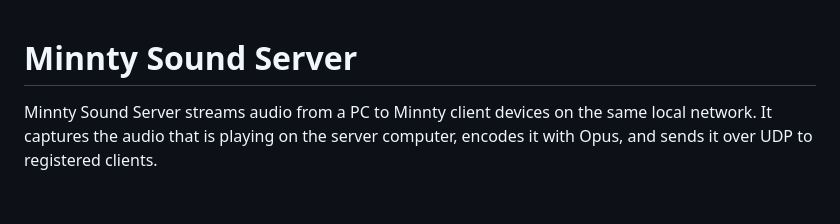
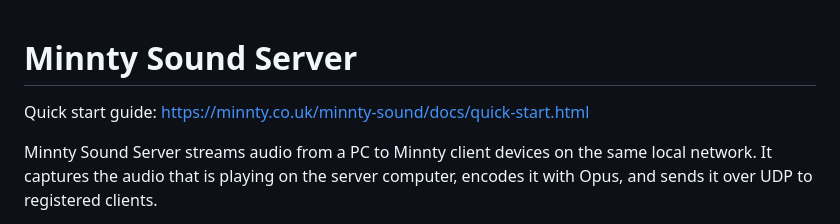
Before and after one commit to timothy-strange/minnty_sound_server, a Markdown page: README.md, the part around the change. GitHub-like rendering; blank space fills up the shorter version.

Commit message:
Add quick start guide link to README
Added a quick start guide link to the README.

```diff
--- a/README.md
+++ b/README.md
@@ -1,4 +1,6 @@
 # Minnty Sound Server
+
+Quick start guide: https://minnty.co.uk/minnty-sound/docs/quick-start.html
 
 Minnty Sound Server streams audio from a PC to Minnty client devices on the same local network. It captures the audio that is playing on the server computer, encodes it with Opus, and sends it over UDP to registered clients.
 
```
